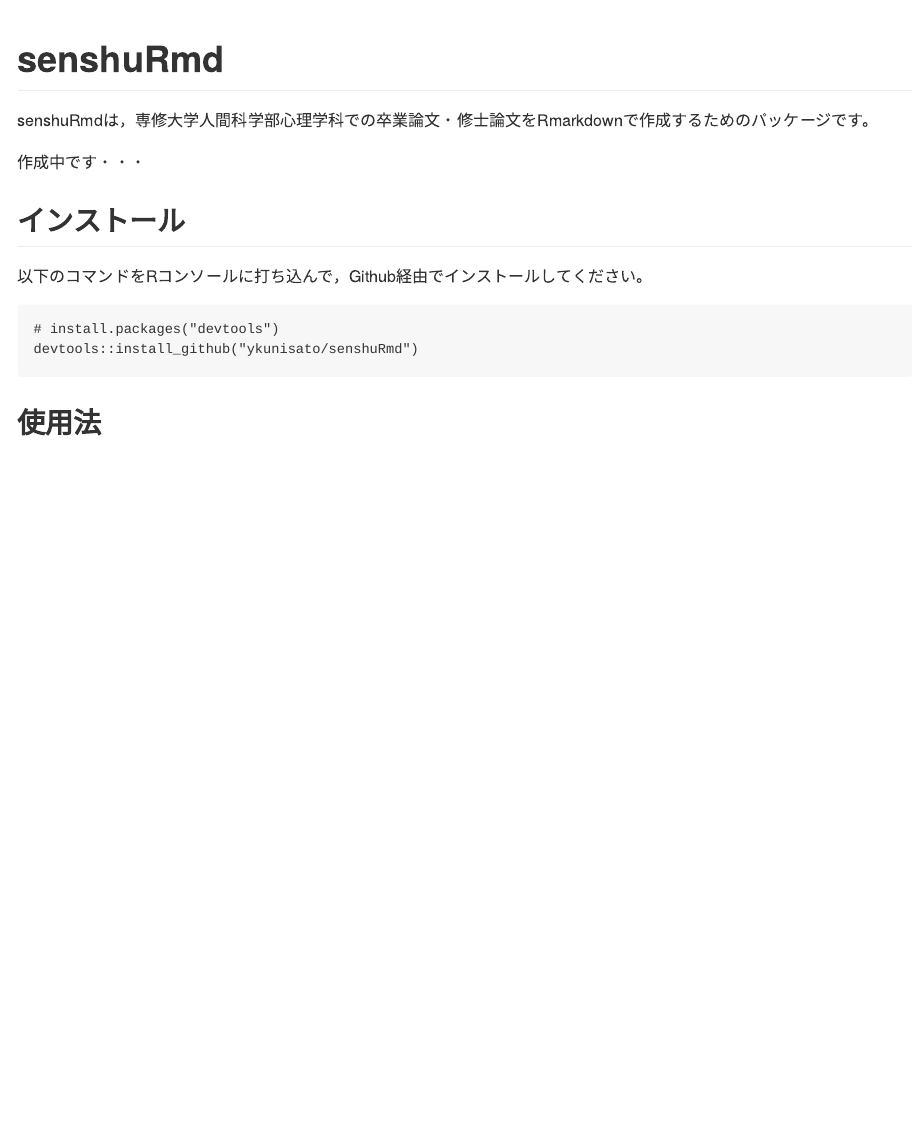
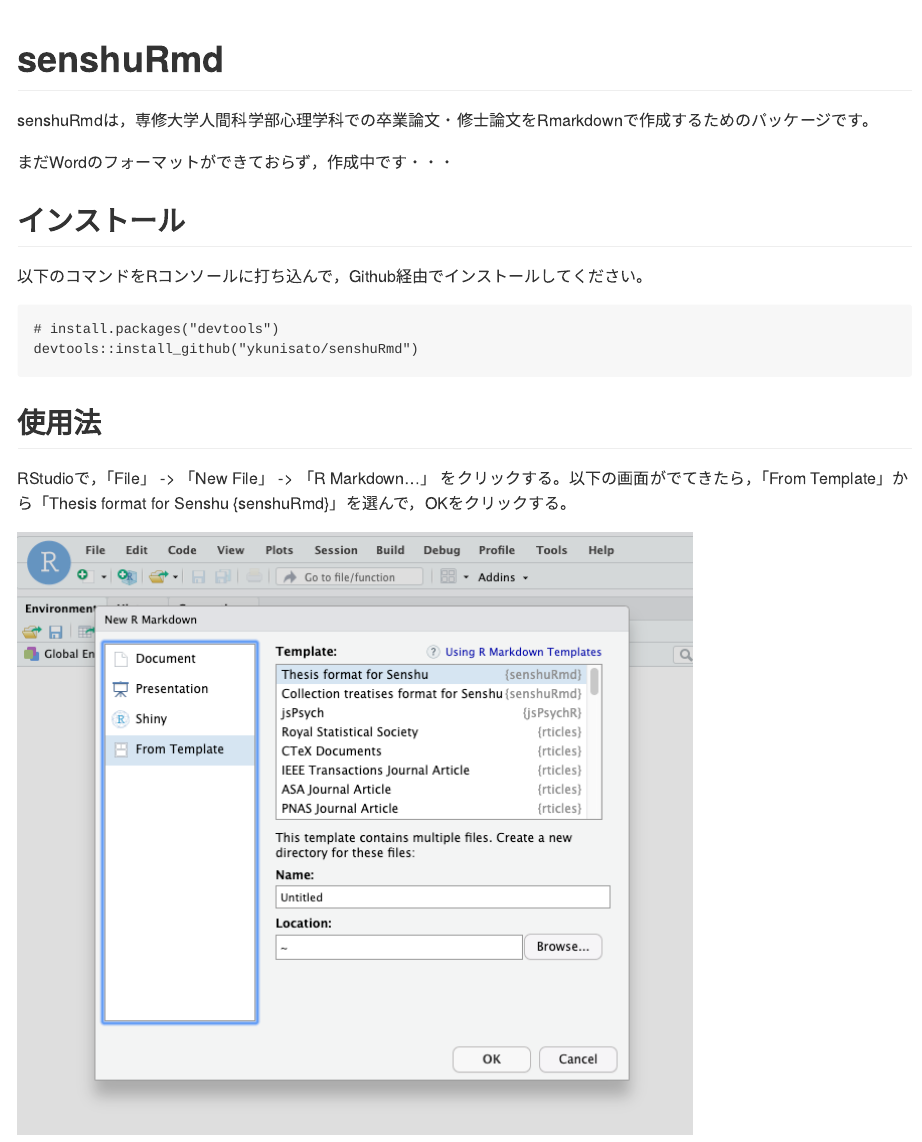
Before and after one commit to ykunisato/senshuRmd, an R Markdown document (README.Rmd): the page in a window 1100 px wide, from its top. The pictures show the output file README.md that the author committed with the source, drawn offline in the style of GitHub.

Commit message:
update README

````diff
--- a/README.Rmd
+++ b/README.Rmd
@@ -20,7 +20,7 @@
 
 senshuRmdは，専修大学人間科学部心理学科での卒業論文・修士論文をRmarkdownで作成するためのパッケージです。
 
-作成中です・・・
+まだWordのフォーマットができておらず，作成中です・・・
 
 ## インストール
 
@@ -31,3 +31,7 @@
 devtools::install_github("ykunisato/senshuRmd")
 ```
 ## 使用法
+
+RStudioで，「File」 -> 「New File」 -> 「R Markdown...」 をクリックする。以下の画面がでてきたら，「From Template」から「Thesis format for Senshu {senshuRmd}」を選んで，OKをクリックする。
+
+![](fig/fig1.png)
````
Also changed, not shown: README.md, fig/fig1.png (added).
